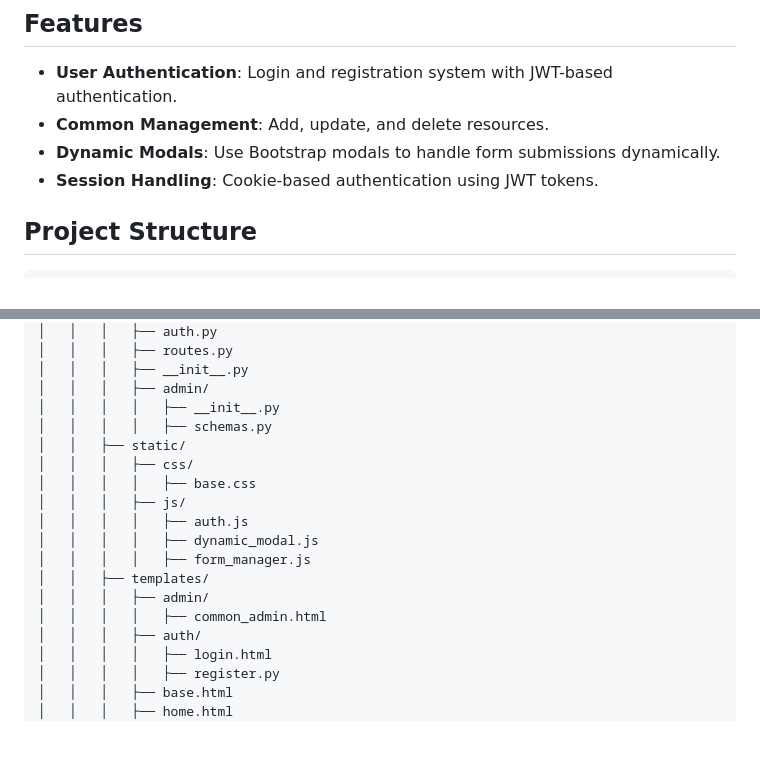
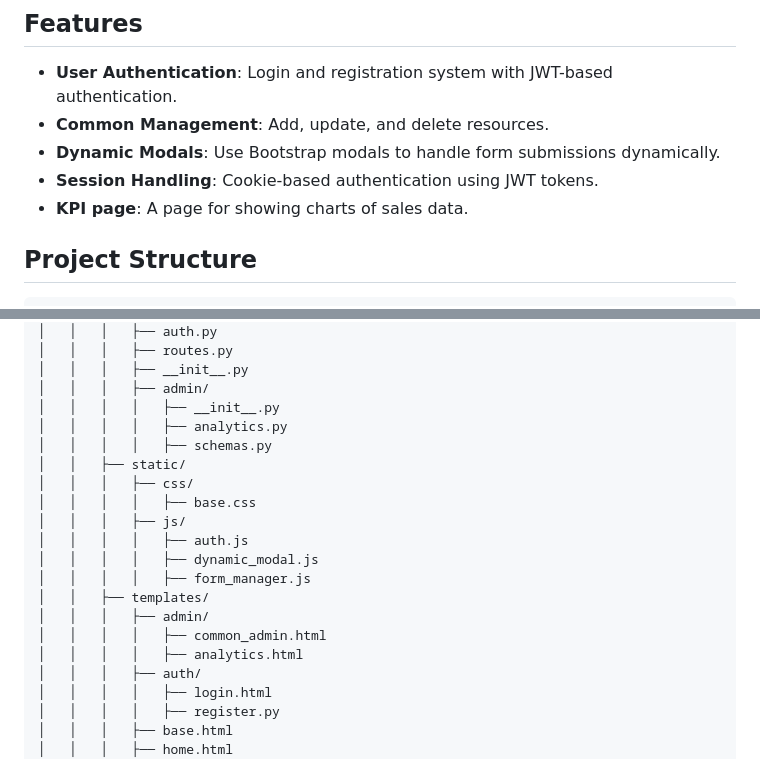
Before and after one commit to TizianoMu/asimpleecommerce, a Markdown page: README.md, 2 parts joined by grey strips. Drawn GitHub-style; blank space fills up the shorter version.

```diff
--- a/README.md
+++ b/README.md
@@ -10,6 +10,7 @@
 - **Common Management**: Add, update, and delete resources.
 - **Dynamic Modals**: Use Bootstrap modals to handle form submissions dynamically.
 - **Session Handling**: Cookie-based authentication using JWT tokens.
+- **KPI page**: A page for showing charts of sales data.
 
 ## Project Structure
 
@@ -34,6 +35,7 @@ asimpleecommerce/
 │   │   │   ├── __init__.py
 │   │   │   ├── admin/
 │   │   │   │   ├── __init__.py
+│   │   │   │   ├── analytics.py
 │   │   │   │   ├── schemas.py
 │   │   ├── static/
 │   │   │   ├── css/
@@ -45,6 +47,7 @@ asimpleecommerce/
 │   │   ├── templates/
 │   │   │   ├── admin/
 │   │   │   │   ├── common_admin.html
+│   │   │   │   ├── analytics.html
 │   │   │   ├── auth/
 │   │   │   │   ├── login.html
 │   │   │   │   ├── register.py
```
